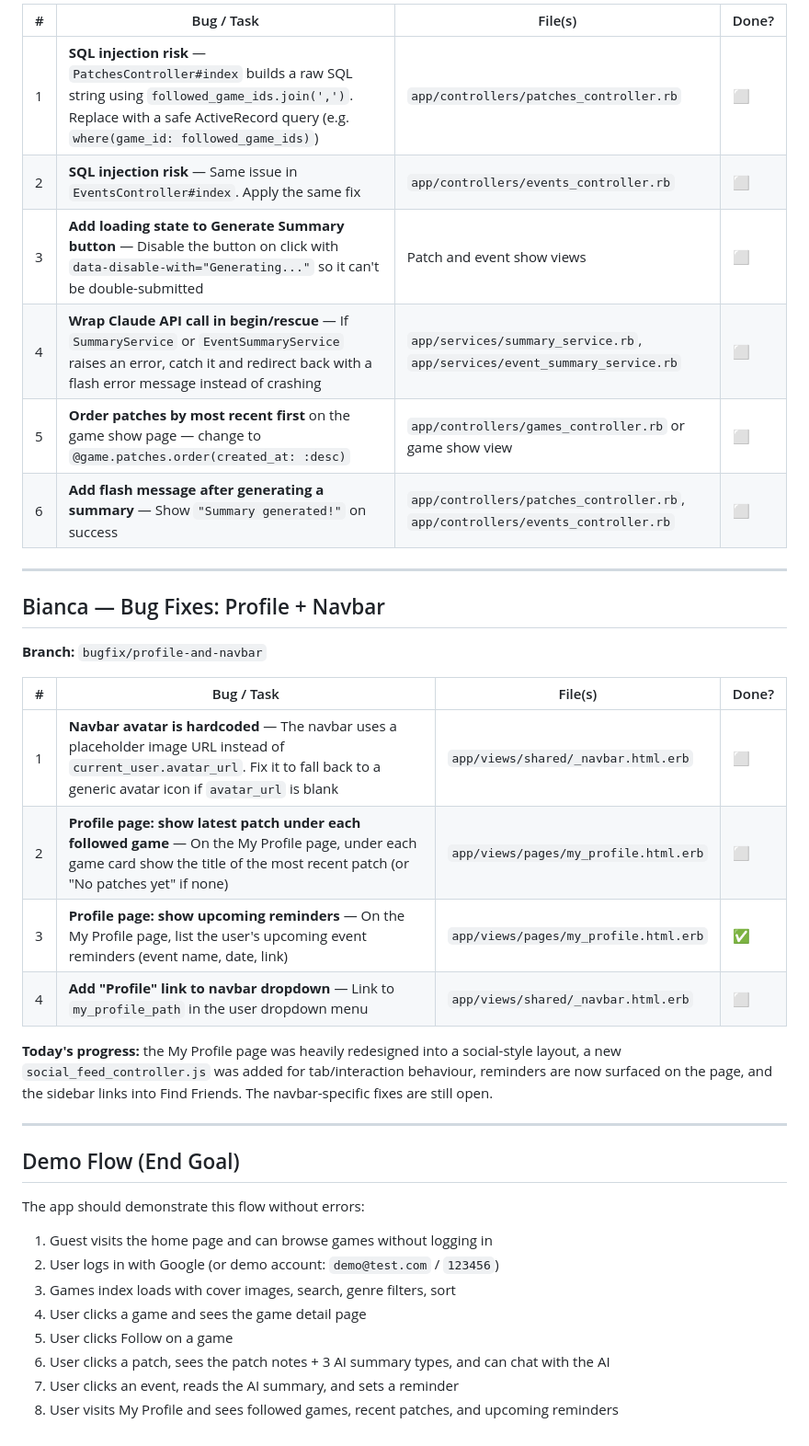
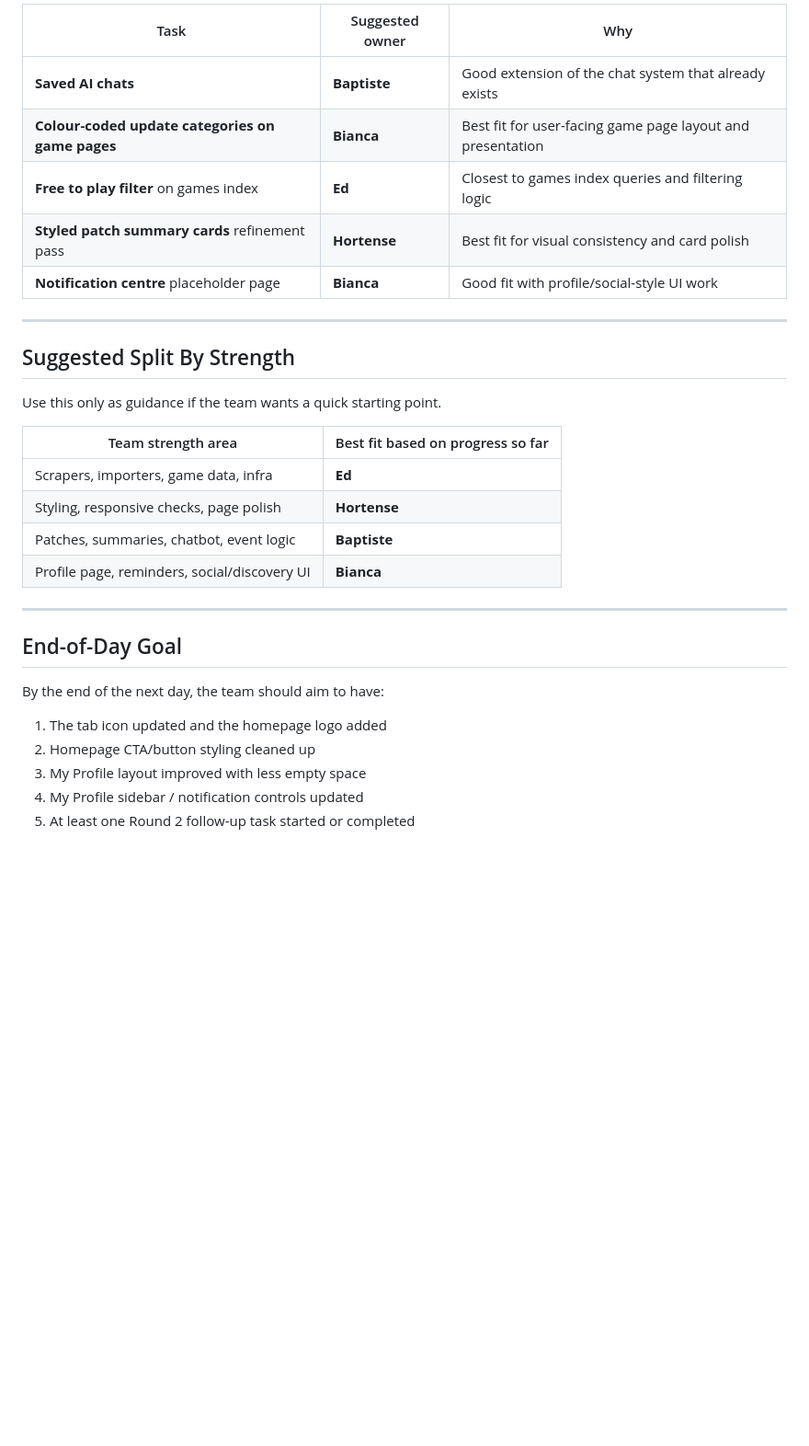
Before and after one commit to edhoblyn/GameBrief, a Markdown page: Docs/GameBrief_Team_Tasks.md, the part around one of its changes. Shown at 92% size. Drawn GitHub-style; blank space fills up the shorter version.

```diff
--- a/Docs/GameBrief_Team_Tasks.md
+++ b/Docs/GameBrief_Team_Tasks.md
@@ -86,39 +111,33 @@ Some previously working patch-note sources are now blocked or unreliable with th
 
-| # | Bug / Task | File(s) | Done? |
-| --- | --- | --- | --- |
-| 1 | **SQL injection risk** — `PatchesController#index` builds a raw SQL string using `followed_game_ids.join(',')`. Replace with a safe ActiveRecord query (e.g. `where(game_id: followed_game_ids)`) | `app/controllers/patches_controller.rb` | ⬜ |
-| 2 | **SQL injection risk** — Same issue in `EventsController#index`. Apply the same fix | `app/controllers/events_controller.rb` | ⬜ |
-| 3 | **Add loading state to Generate Summary button** — Disable the button on click with `data-disable-with="Generating..."` so it can't be double-submitted | Patch and event show views | ⬜ |
-| 4 | **Wrap Claude API call in begin/rescue** — If `SummaryService` or `EventSummaryService` raises an error, catch it and redirect back with a flash error message instead of crashing | `app/services/summary_service.rb`, `app/services/event_summary_service.rb` | ⬜ |
-| 5 | **Order patches by most recent first** on the game show page — change to `@game.patches.order(created_at: :desc)` | `app/controllers/games_controller.rb` or game show view | ⬜ |
-| 6 | **Add flash message after generating a summary** — Show `"Summary generated!"` on success | `app/controllers/patches_controller.rb`, `app/controllers/events_controller.rb` | ⬜ |
+| Task | Suggested owner | Why |
+| --- | --- | --- |
+| **Saved AI chats** | **Baptiste** | Good extension of the chat system that already exists |
+| **Colour-coded update categories on game pages** | **Bianca** | Best fit for user-facing game page layout and presentation |
+| **Free to play filter** on games index | **Ed** | Closest to games index queries and filtering logic |
+| **Styled patch summary cards** refinement pass | **Hortense** | Best fit for visual consistency and card polish |
+| **Notification centre** placeholder page | **Bianca** | Good fit with profile/social-style UI work |
 
 ---
 
-## Bianca — Bug Fixes: Profile + Navbar
+## Suggested Split By Strength
 
-**Branch:** `bugfix/profile-and-navbar`
+Use this only as guidance if the team wants a quick starting point.
 
-| # | Bug / Task | File(s) | Done? |
-| --- | --- | --- | --- |
-| 1 | **Navbar avatar is hardcoded** — The navbar uses a placeholder image URL instead of `current_user.avatar_url`. Fix it to fall back to a generic avatar icon if `avatar_url` is blank | `app/views/shared/_navbar.html.erb` | ⬜ |
-| 2 | **Profile page: show latest patch under each followed game** — On the My Profile page, under each game card show the title of the most recent patch (or "No patches yet" if none) | `app/views/pages/my_profile.html.erb` | ⬜ |
-| 3 | **Profile page: show upcoming reminders** — On the My Profile page, list the user's upcoming event reminders (event name, date, link) | `app/views/pages/my_profile.html.erb` | ✅ |
-| 4 | **Add "Profile" link to navbar dropdown** — Link to `my_profile_path` in the user dropdown menu | `app/views/shared/_navbar.html.erb` | ⬜ |
-
-**Today's progress:** the My Profile page was heavily redesigned into a social-style layout, a new `social_feed_controller.js` was added for tab/interaction behaviour, reminders are now surfaced on the page, and the sidebar links into Find Friends. The navbar-specific fixes are still open.
+| Team strength area | Best fit based on progress so far |
+| --- | --- |
+| Scrapers, importers, game data, infra | **Ed** |
+| Styling, responsive checks, page polish | **Hortense** |
+| Patches, summaries, chatbot, event logic | **Baptiste** |
+| Profile page, reminders, social/discovery UI | **Bianca** |
 
 ---
 
-## Demo Flow (End Goal)
+## End-of-Day Goal
 
-The app should demonstrate this flow without errors:
+By the end of the next day, the team should aim to have:
 
-1. Guest visits the home page and can browse games without logging in
-2. User logs in with Google (or demo account: `demo@test.com` / `123456`)
-3. Games index loads with cover images, search, genre filters, sort
-4. User clicks a game and sees the game detail page
-5. User clicks Follow on a game
-6. User clicks a patch, sees the patch notes + 3 AI summary types, and can chat with the AI
-7. User clicks an event, reads the AI summary, and sets a reminder
-8. User visits My Profile and sees followed games, recent patches, and upcoming reminders
+1. The tab icon updated and the homepage logo added
+2. Homepage CTA/button styling cleaned up
+3. My Profile layout improved with less empty space
+4. My Profile sidebar / notification controls updated
+5. At least one Round 2 follow-up task started or completed
```
Also changed, not shown: other parts of Docs/GameBrief_Team_Tasks.md (+79 -54 lines).
